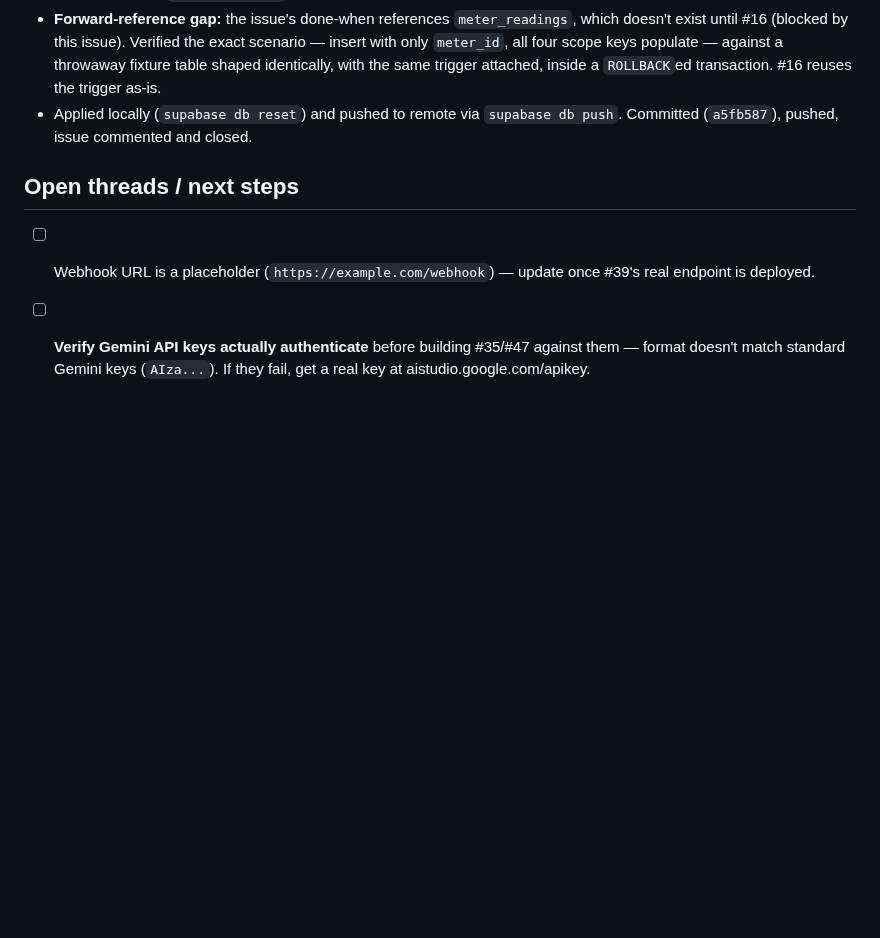
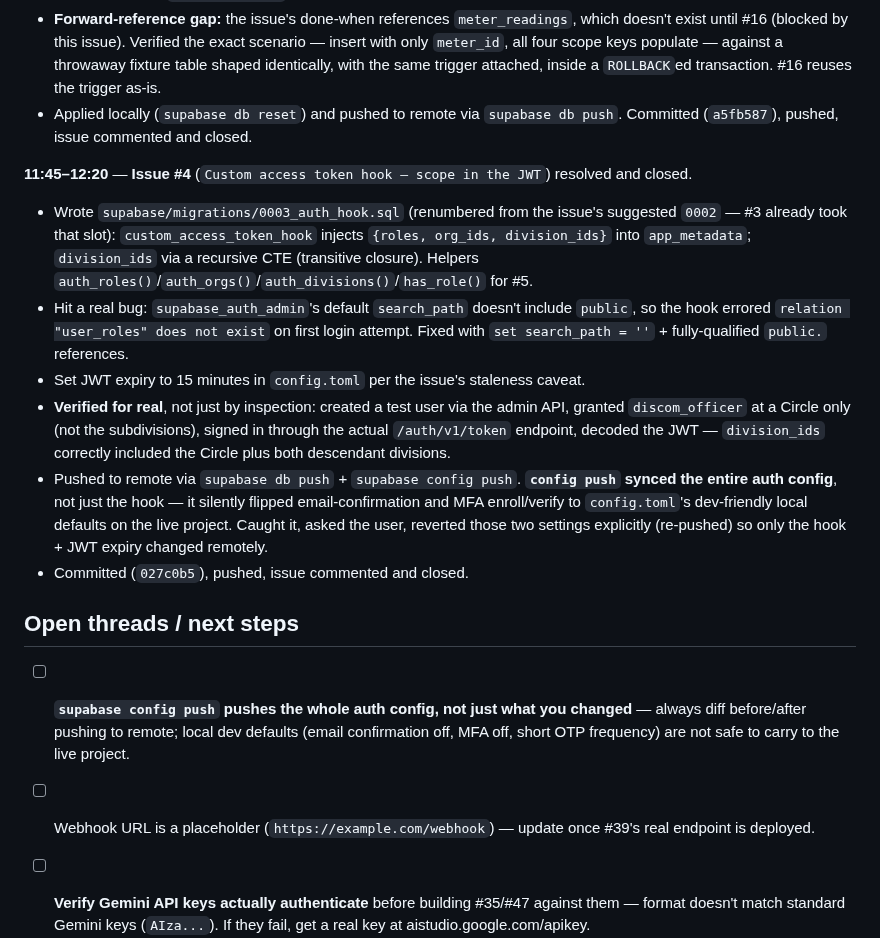
Before and after one commit to neevmodh/EcoPower3.0, a Markdown page: WORKLOG.md, the part around the change. Rendered like a GitHub page; blank space fills up the shorter version.

Commit message:
docs: mark #4 done in ROADMAP, update work log
Co-Authored-By: Claude Sonnet 5 <noreply@anthropic.com>
Claude-Session: https://claude.ai/code/session_01TYJYFfzdKRQPsADZJHtdLw

```diff
--- a/WORKLOG.md
+++ b/WORKLOG.md
@@ -67,8 +67,17 @@ Chronological record of work done in this session. Times in IST (UTC+5:30).
 - **Forward-reference gap:** the issue's done-when references `meter_readings`, which doesn't exist until #16 (blocked by this issue). Verified the exact scenario — insert with only `meter_id`, all four scope keys populate — against a throwaway fixture table shaped identically, with the same trigger attached, inside a `ROLLBACK`ed transaction. #16 reuses the trigger as-is.
 - Applied locally (`supabase db reset`) and pushed to remote via `supabase db push`. Committed (`a5fb587`), pushed, issue commented and closed.
 
+**11:45–12:20** — **Issue #4** (`Custom access token hook — scope in the JWT`) resolved and closed.
+- Wrote `supabase/migrations/0003_auth_hook.sql` (renumbered from the issue's suggested `0002` — #3 already took that slot): `custom_access_token_hook` injects `{roles, org_ids, division_ids}` into `app_metadata`; `division_ids` via a recursive CTE (transitive closure). Helpers `auth_roles()`/`auth_orgs()`/`auth_divisions()`/`has_role()` for #5.
+- Hit a real bug: `supabase_auth_admin`'s default `search_path` doesn't include `public`, so the hook errored `relation "user_roles" does not exist` on first login attempt. Fixed with `set search_path = ''` + fully-qualified `public.` references.
+- Set JWT expiry to 15 minutes in `config.toml` per the issue's staleness caveat.
+- **Verified for real**, not just by inspection: created a test user via the admin API, granted `discom_officer` at a Circle only (not the subdivisions), signed in through the actual `/auth/v1/token` endpoint, decoded the JWT — `division_ids` correctly included the Circle plus both descendant divisions.
+- Pushed to remote via `supabase db push` + `supabase config push`. **`config push` synced the entire auth config**, not just the hook — it silently flipped email-confirmation and MFA enroll/verify to `config.toml`'s dev-friendly local defaults on the live project. Caught it, asked the user, reverted those two settings explicitly (re-pushed) so only the hook + JWT expiry changed remotely.
+- Committed (`027c0b5`), pushed, issue commented and closed.
+
 ## Open threads / next steps
 
+- [ ] **`supabase config push` pushes the whole auth config, not just what you changed** — always diff before/after pushing to remote; local dev defaults (email confirmation off, MFA off, short OTP frequency) are not safe to carry to the live project.
 - [ ] Webhook URL is a placeholder (`https://example.com/webhook`) — update once #39's real endpoint is deployed.
 - [ ] **Verify Gemini API keys actually authenticate** before building #35/#47 against them — format doesn't match standard Gemini keys (`AIza...`). If they fail, get a real key at aistudio.google.com/apikey.
 - [ ] Issue #66 (confirm final-round timeline) — not started.
```
Also changed, not shown: ROADMAP.md (+1 -1 lines).
